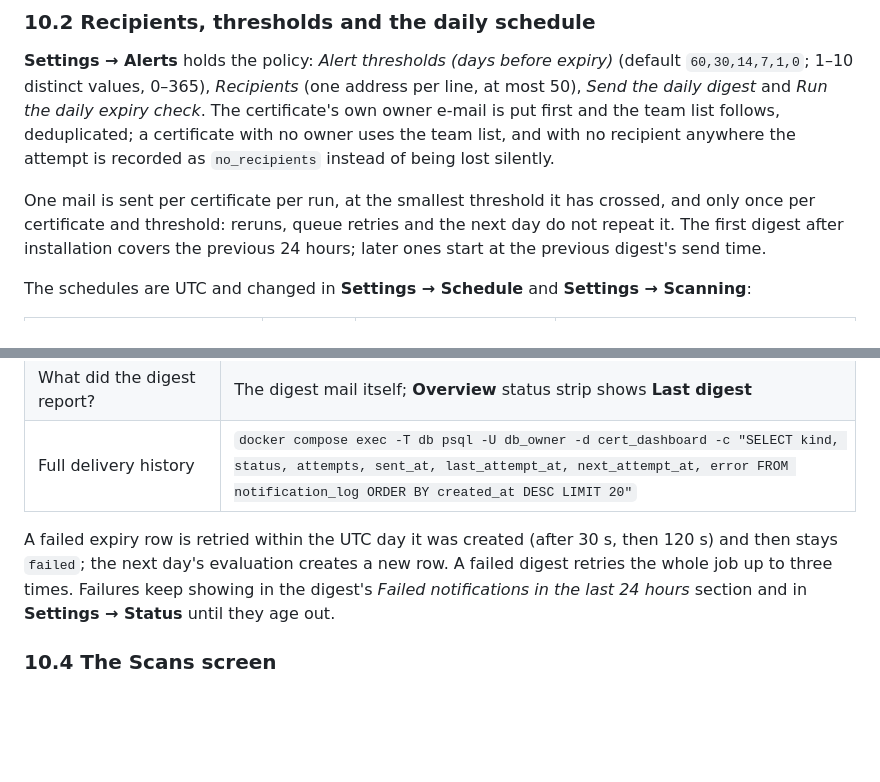
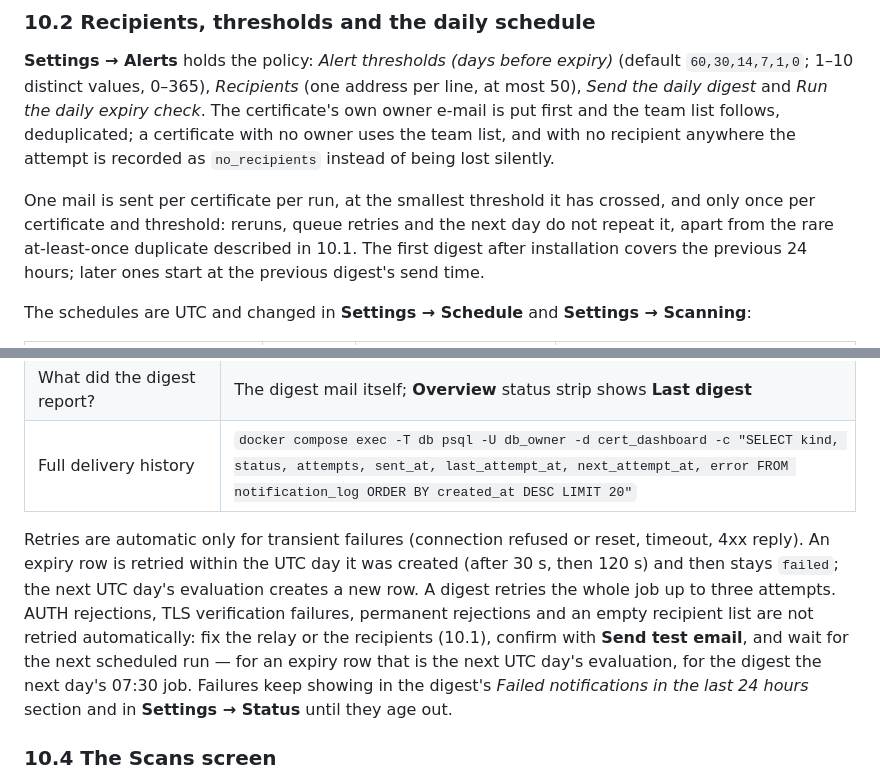
Before and after one commit to andreafunicelli/cert-dashboard, a Markdown page: docs/operations.md, 2 parts joined by grey strips. Rendered like a GitHub page; blank space fills up the shorter version.

```diff
--- a/docs/operations.md
+++ b/docs/operations.md
@@ -506,7 +506,8 @@ first and the team list follows, deduplicated; a certificate with no owner uses
 no recipient anywhere the attempt is recorded as `no_recipients` instead of being lost silently.
 
 One mail is sent per certificate per run, at the smallest threshold it has crossed, and only once per
-certificate and threshold: reruns, queue retries and the next day do not repeat it. The first digest
+certificate and threshold: reruns, queue retries and the next day do not repeat it, apart from the rare
+at-least-once duplicate described in 10.1. The first digest
 after installation covers the previous 24 hours; later ones start at the previous digest's send time.
 
 The schedules are UTC and changed in **Settings → Schedule** and **Settings → Scanning**:
@@ -537,10 +538,14 @@ empty inventory. A second successful run on the same UTC day sends nothing.
 | What did the digest report? | The digest mail itself; **Overview** status strip shows **Last digest** |
 | Full delivery history | `docker compose exec -T db psql -U db_owner -d cert_dashboard -c "SELECT kind, status, attempts, sent_at, last_attempt_at, next_attempt_at, error FROM notification_log ORDER BY created_at DESC LIMIT 20"` |
 
-A failed expiry row is retried within the UTC day it was created (after 30 s, then 120 s) and then
-stays `failed`; the next day's evaluation creates a new row. A failed digest retries the whole job up
-to three times. Failures keep showing in the digest's *Failed notifications in the last 24 hours*
-section and in **Settings → Status** until they age out.
+Retries are automatic only for transient failures (connection refused or reset, timeout, 4xx reply).
+An expiry row is retried within the UTC day it was created (after 30 s, then 120 s) and then stays
+`failed`; the next UTC day's evaluation creates a new row. A digest retries the whole job up to three
+attempts. AUTH rejections, TLS verification failures, permanent rejections and an empty recipient list
+are not retried automatically: fix the relay or the recipients (10.1), confirm with **Send test
+email**, and wait for the next scheduled run — for an expiry row that is the next UTC day's
+evaluation, for the digest the next day's 07:30 job. Failures keep showing in the digest's *Failed
+notifications in the last 24 hours* section and in **Settings → Status** until they age out.
 
 ### 10.4 The Scans screen
 
```
Also changed, not shown: other parts of docs/operations.md (+3 -3 lines), CHANGELOG.md (+5 -4 lines), README.md (+7 -5 lines).
